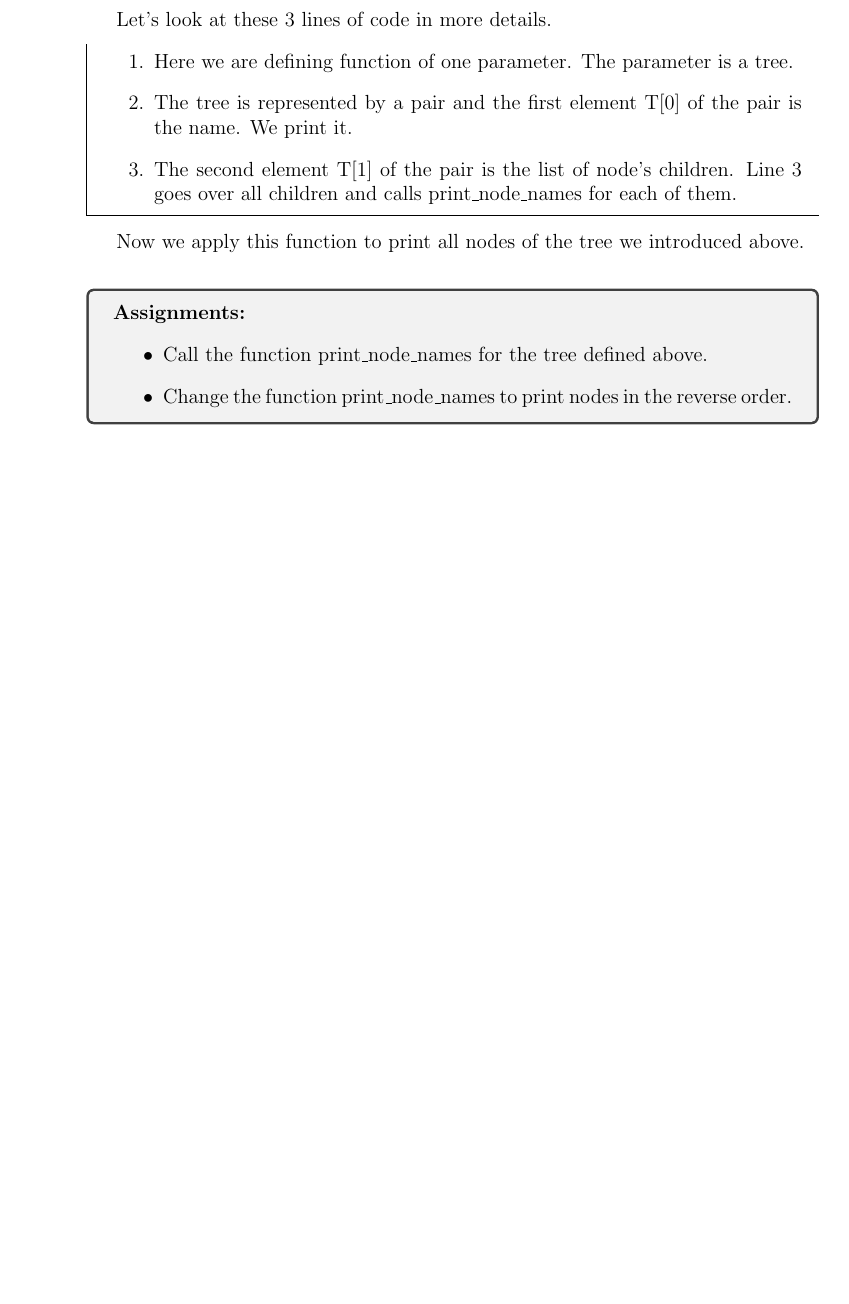
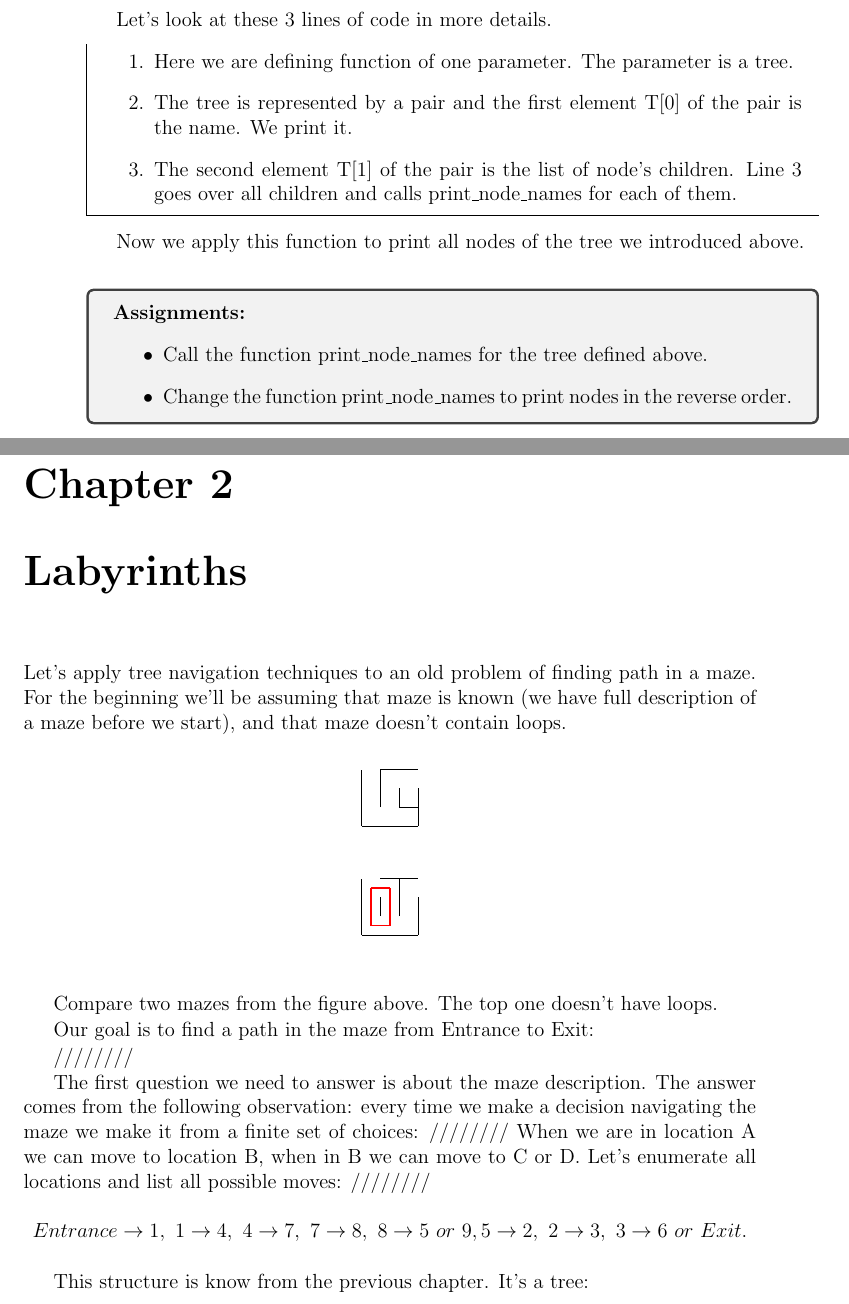
Before and after one commit to ifeldsht/qrd, a LaTeX thesis (texts/ai_book_china01/book001.tex, which reads texts/ai_book_china01/book00102.tex): part of page 18 of 18 before the commit and two parts of pages 18 and 19 of 20 after it, the two joined at a grey line, cut so that both start at the same text, the shorter picture padded with empty space. Compiled offline with pdfLaTeX.

Commit message:
chapter 2 draft

```diff
--- a/texts/ai_book_china01/book001.tex
+++ b/texts/ai_book_china01/book001.tex
@@ -6,6 +6,9 @@
 \usepackage{listings}
 \usepackage{tcolorbox}
 \usepackage{mdframed}
+\usepackage{labyrinth}
+\usepackage{caption}
+\usepackage{subcaption}
 \title{Book 1}
 \author{I.F.}
 
--- /dev/null
+++ b/texts/ai_book_china01/book00102.tex
@@ -0,0 +1,41 @@
+\chapter{Labyrinths}
+
+Let's apply tree navigation techniques to an old problem
+of finding path in a maze. For the beginning we'll be assuming that
+maze is known (we have full description of a maze before we start),
+and that maze doesn't contain loops.
+
+\begin{labyrinth}{3}{4}
+        \h -++
+\v ++-- \h ---
+\v ++++ \h --+
+\v +--+ \h +++
+\end{labyrinth}
+\begin{labyrinth}{3}{4}
+        \h -++
+\v +-+- \h ---
+\v ++++ \h ---
+\v +--+ \h +++
+\labyrinthsolution(0,1){uurddl}
+\end{labyrinth}
+
+Compare two mazes from the figure above. The top one doesn't have
+loops.
+
+Our goal is to find a path in the maze from Entrance to Exit:
+
+////////
+
+The first question we need to answer is about the maze description.
+The answer comes from the following observation: every time we
+make a decision navigating the maze we make it from a finite set
+of choices:
+////////
+When we are in location A we can move to location B, when in B we can move to C or D.
+Let's enumerate all locations and list all possible moves:
+////////
+$$Entrance\rightarrow 1,\ 1\rightarrow 4,\
+4\rightarrow 7,\ 7\rightarrow 8,\ 8\rightarrow 5\ or\ 9,
+5\rightarrow 2,\ 2\rightarrow 3,\ 3\rightarrow 6\ or\ Exit.$$
+
+This structure is know from the previous chapter. It's a tree:
```
Also changed, not shown: texts/ai_book_china01/book001.tex (1 more changed lines), texts/ai_book_china01/book00102.tex (35 more changed lines).
